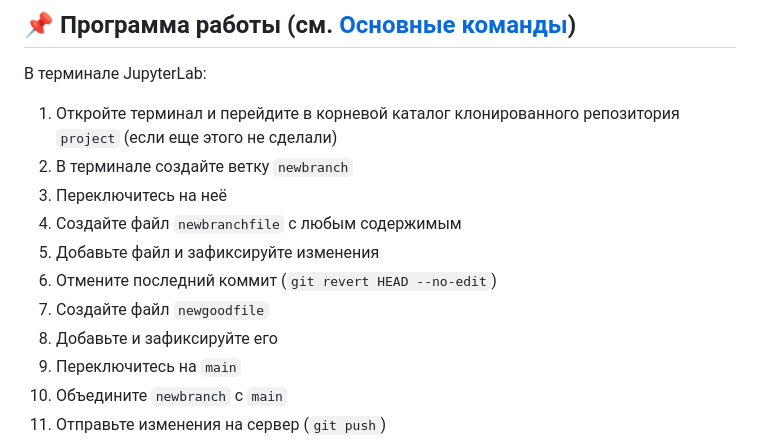
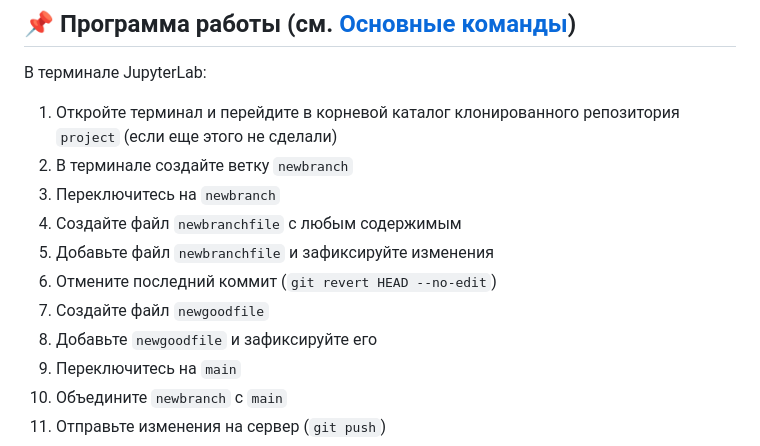
Before and after one commit to danil1online/Intellectual-Systems-and-Technologies-Practice, a Markdown page: docs/Pr_1.md, the part around the change. Drawn GitHub-style.

```diff
--- a/docs/Pr_1.md
+++ b/docs/Pr_1.md
@@ -161,12 +161,12 @@ git clone git@gitlab.example.com:user/repo.git
 
 1. Откройте терминал и перейдите в корневой каталог клонированного репозитория `project` (если еще этого не сделали)
 2. В терминале создайте ветку `newbranch`
-3. Переключитесь на неё
+3. Переключитесь на `newbranch`
 4. Создайте файл `newbranchfile` с любым содержимым
-5. Добавьте файл и зафиксируйте изменения
+5. Добавьте файл `newbranchfile` и зафиксируйте изменения
 6. Отмените последний коммит (`git revert HEAD --no-edit`)
 7. Создайте файл `newgoodfile`
-8. Добавьте и зафиксируйте его
+8. Добавьте `newgoodfile` и зафиксируйте его
 9. Переключитесь на `main`
 10. Объедините `newbranch` с `main`
 11. Отправьте изменения на сервер (`git push`)
```
